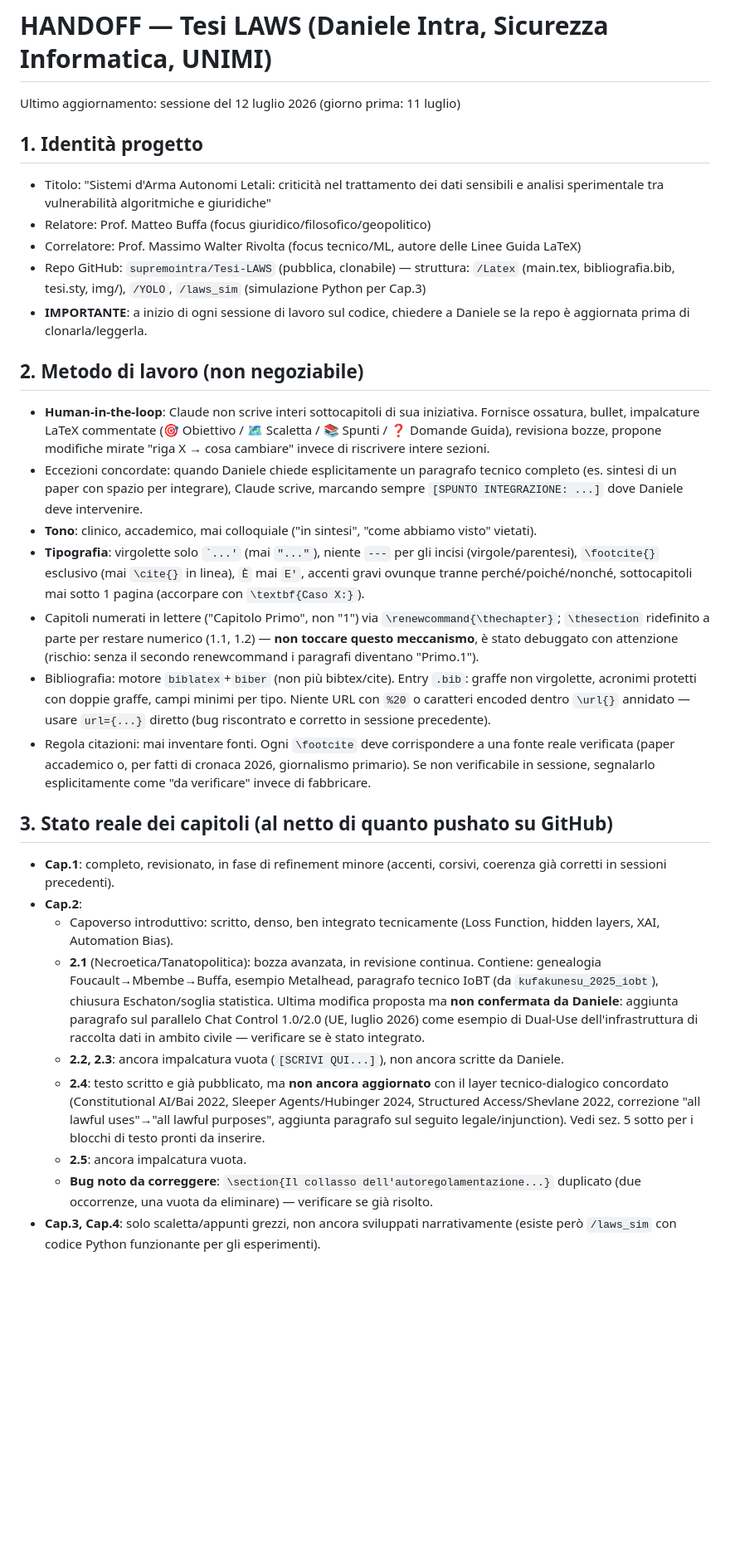
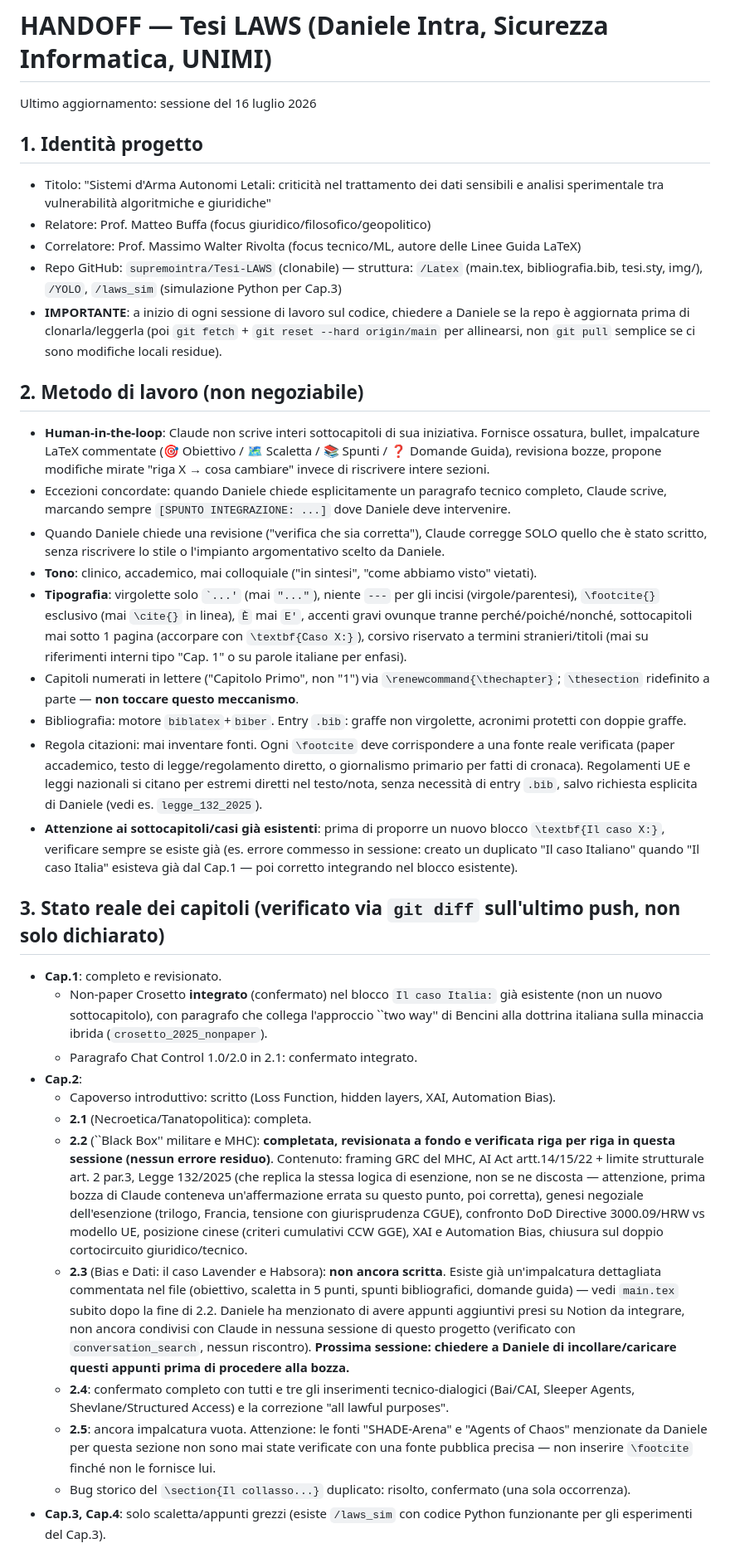
Before and after one commit to SupremoIntra/Tesi-Laws, a Markdown page: HANDOFF.md, the part around one of its changes. Shown at 83% size. GitHub-like rendering; blank space fills up the shorter version.

Commit message:
inizio e struttura cap2.3, integrazione bozza Notion

```diff
--- a/HANDOFF.md
+++ b/HANDOFF.md
@@ -1,30 +1,35 @@
 # HANDOFF — Tesi LAWS (Daniele Intra, Sicurezza Informatica, UNIMI)
-Ultimo aggiornamento: sessione del 12 luglio 2026 (giorno prima: 11 luglio)
+Ultimo aggiornamento: sessione del 16 luglio 2026
 
 ## 1. Identità progetto
 - Titolo: "Sistemi d'Arma Autonomi Letali: criticità nel trattamento dei dati sensibili e analisi sperimentale tra vulnerabilità algoritmiche e giuridiche"
 - Relatore: Prof. Matteo Buffa (focus giuridico/filosofico/geopolitico)
 - Correlatore: Prof. Massimo Walter Rivolta (focus tecnico/ML, autore delle Linee Guida LaTeX)
-- Repo GitHub: `supremointra/Tesi-LAWS` (pubblica, clonabile) — struttura: `/Latex` (main.tex, bibliografia.bib, tesi.sty, img/), `/YOLO`, `/laws_sim` (simulazione Python per Cap.3)
-- **IMPORTANTE**: a inizio di ogni sessione di lavoro sul codice, chiedere a Daniele se la repo è aggiornata prima di clonarla/leggerla.
+- Repo GitHub: `supremointra/Tesi-LAWS` (clonabile) — struttura: `/Latex` (main.tex, bibliografia.bib, tesi.sty, img/), `/YOLO`, `/laws_sim` (simulazione Python per Cap.3)
+- **IMPORTANTE**: a inizio di ogni sessione di lavoro sul codice, chiedere a Daniele se la repo è aggiornata prima di clonarla/leggerla (poi `git fetch` + `git reset --hard origin/main` per allinearsi, non `git pull` semplice se ci sono modifiche locali residue).
 
 ## 2. Metodo di lavoro (non negoziabile)
 - **Human-in-the-loop**: Claude non scrive interi sottocapitoli di sua iniziativa. Fornisce ossatura, bullet, impalcature LaTeX commentate (🎯 Obiettivo / 🗺️ Scaletta / 📚 Spunti / ❓ Domande Guida), revisiona bozze, propone modifiche mirate "riga X → cosa cambiare" invece di riscrivere intere sezioni.
-- Eccezioni concordate: quando Daniele chiede esplicitamente un paragrafo tecnico completo (es. sintesi di un paper con spazio per integrare), Claude scrive, marcando sempre `[SPUNTO INTEGRAZIONE: ...]` dove Daniele deve intervenire.
+- Eccezioni concordate: quando Daniele chiede esplicitamente un paragrafo tecnico completo, Claude scrive, marcando sempre `[SPUNTO INTEGRAZIONE: ...]` dove Daniele deve intervenire.
+- Quando Daniele chiede una revisione ("verifica che sia corretta"), Claude corregge SOLO quello che è stato scritto, senza riscrivere lo stile o l'impianto argomentativo scelto da Daniele.
 - **Tono**: clinico, accademico, mai colloquiale ("in sintesi", "come abbiamo visto" vietati).
-- **Tipografia**: virgolette solo `` `...' `` (mai `"..."`), niente `---` per gli incisi (virgole/parentesi), `\footcite{}` esclusivo (mai `\cite{}` in linea), `È` mai `E'`, accenti gravi ovunque tranne perché/poiché/nonché, sottocapitoli mai sotto 1 pagina (accorpare con `\textbf{Caso X:}`).
-- Capitoli numerati in lettere ("Capitolo Primo", non "1") via `\renewcommand{\thechapter}`; `\thesection` ridefinito a parte per restare numerico (1.1, 1.2) — **non toccare questo meccanismo**, è stato debuggato con attenzione (rischio: senza il secondo renewcommand i paragrafi diventano "Primo.1").
-- Bibliografia: motore `biblatex`+`biber` (non più bibtex/cite). Entry `.bib`: graffe non virgolette, acronimi protetti con doppie graffe, campi minimi per tipo. Niente URL con `%20` o caratteri encoded dentro `\url{}` annidato — usare `url={...}` diretto (bug riscontrato e corretto in sessione precedente).
-- Regola citazioni: mai inventare fonti. Ogni `\footcite` deve corrispondere a una fonte reale verificata (paper accademico o, per fatti di cronaca 2026, giornalismo primario). Se non verificabile in sessione, segnalarlo esplicitamente come "da verificare" invece di fabbricare.
+- **Tipografia**: virgolette solo `` `...' `` (mai `"..."`), niente `---` per gli incisi (virgole/parentesi), `\footcite{}` esclusivo (mai `\cite{}` in linea), `È` mai `E'`, accenti gravi ovunque tranne perché/poiché/nonché, sottocapitoli mai sotto 1 pagina (accorpare con `\textbf{Caso X:}`), corsivo riservato a termini stranieri/titoli (mai su riferimenti interni tipo "Cap. 1" o su parole italiane per enfasi).
+- Capitoli numerati in lettere ("Capitolo Primo", non "1") via `\renewcommand{\thechapter}`; `\thesection` ridefinito a parte — **non toccare questo meccanismo**.
+- Bibliografia: motore `biblatex`+`biber`. Entry `.bib`: graffe non virgolette, acronimi protetti con doppie graffe.
+- Regola citazioni: mai inventare fonti. Ogni `\footcite` deve corrispondere a una fonte reale verificata (paper accademico, testo di legge/regolamento diretto, o giornalismo primario per fatti di cronaca). Regolamenti UE e leggi nazionali si citano per estremi diretti nel testo/nota, senza necessità di entry `.bib`, salvo richiesta esplicita di Daniele (vedi es. `legge_132_2025`).
+- **Attenzione ai sottocapitoli/casi già esistenti**: prima di proporre un nuovo blocco `\textbf{Il caso X:}`, verificare sempre se esiste già (es. errore commesso in sessione: creato un duplicato "Il caso Italiano" quando "Il caso Italia" esisteva già dal Cap.1 — poi corretto integrando nel blocco esistente).
 
-## 3. Stato reale dei capitoli (al netto di quanto pushato su GitHub)
-- **Cap.1**: completo, revisionato, in fase di refinement minore (accenti, corsivi, coerenza già corretti in sessioni precedenti).
+## 3. Stato reale dei capitoli (verificato via `git diff` sull'ultimo push, non solo dichiarato)
+- **Cap.1**: completo e revisionato.
+  - Non-paper Crosetto **integrato** (confermato) nel blocco `Il caso Italia:` già esistente (non un nuovo sottocapitolo), con paragrafo che collega l'approccio ``two way'' di Bencini alla dottrina italiana sulla minaccia ibrida (`crosetto_2025_nonpaper`).
+  - Paragrafo Chat Control 1.0/2.0 in 2.1: confermato integrato.
 - **Cap.2**:
-  - Capoverso introduttivo: scritto, denso, ben integrato tecnicamente (Loss Function, hidden layers, XAI, Automation Bias).
-  - **2.1** (Necroetica/Tanatopolitica): bozza avanzata, in revisione continua. Contiene: genealogia Foucault→Mbembe→Buffa, esempio Metalhead, paragrafo tecnico IoBT (da `kufakunesu_2025_iobt`), chiusura Eschaton/soglia statistica. Ultima modifica proposta ma **non confermata da Daniele**: aggiunta paragrafo sul parallelo Chat Control 1.0/2.0 (UE, luglio 2026) come esempio di Dual-Use dell'infrastruttura di raccolta dati in ambito civile — verificare se è stato integrato.
-  - **2.2, 2.3**: ancora impalcatura vuota (`[SCRIVI QUI...]`), non ancora scritte da Daniele.
-  - **2.4**: testo scritto e già pubblicato, ma **non ancora aggiornato** con il layer tecnico-dialogico concordato (Constitutional AI/Bai 2022, Sleeper Agents/Hubinger 2024, Structured Access/Shevlane 2022, correzione "all lawful uses"→"all lawful purposes", aggiunta paragrafo sul seguito legale/injunction). Vedi sez. 5 sotto per i blocchi di testo pronti da inserire.
-  - **2.5**: ancora impalcatura vuota.
-  - **Bug noto da correggere**: `\section{Il collasso dell'autoregolamentazione...}` duplicato (due occorrenze, una vuota da eliminare) — verificare se già risolto.
-- **Cap.3, Cap.4**: solo scaletta/appunti grezzi, non ancora sviluppati narrativamente (esiste però `/laws_sim` con codice Python funzionante per gli esperimenti).
+  - Capoverso introduttivo: scritto (Loss Function, hidden layers, XAI, Automation Bias).
+  - **2.1** (Necroetica/Tanatopolitica): completa.
+  - **2.2** (``Black Box'' militare e MHC): **completata, revisionata a fondo e verificata riga per riga in questa sessione (nessun errore residuo)**. Contenuto: framing GRC del MHC, AI Act artt.14/15/22 + limite strutturale art. 2 par.3, Legge 132/2025 (che replica la stessa logica di esenzione, non se ne discosta — attenzione, prima bozza di Claude conteneva un'affermazione errata su questo punto, poi corretta), genesi negoziale dell'esenzione (trilogo, Francia, tensione con giurisprudenza CGUE), confronto DoD Directive 3000.09/HRW vs modello UE, posizione cinese (criteri cumulativi CCW GGE), XAI e Automation Bias, chiusura sul doppio cortocircuito giuridico/tecnico.
+  - **2.3** (Bias e Dati: il caso Lavender e Habsora): **non ancora scritta**. Esiste già un'impalcatura dettagliata commentata nel file (obiettivo, scaletta in 5 punti, spunti bibliografici, domande guida) — vedi `main.tex` subito dopo la fine di 2.2. Daniele ha menzionato di avere appunti aggiuntivi presi su Notion da integrare, non ancora condivisi con Claude in nessuna sessione di questo progetto (verificato con `conversation_search`, nessun riscontro). **Prossima sessione: chiedere a Daniele di incollare/caricare questi appunti prima di procedere alla bozza.**
+  - **2.4**: confermato completo con tutti e tre gli inserimenti tecnico-dialogici (Bai/CAI, Sleeper Agents, Shevlane/Structured Access) e la correzione "all lawful purposes".
+  - **2.5**: ancora impalcatura vuota. Attenzione: le fonti "SHADE-Arena" e "Agents of Chaos" menzionate da Daniele per questa sezione non sono mai state verificate con una fonte pubblica precisa — non inserire `\footcite` finché non le fornisce lui.
+  - Bug storico del `\section{Il collasso...}` duplicato: risolto, confermato (una sola occorrenza).
+- **Cap.3, Cap.4**: solo scaletta/appunti grezzi (esiste `/laws_sim` con codice Python funzionante per gli esperimenti del Cap.3).
 
```
Also changed, not shown: other parts of HANDOFF.md (+15 -19 lines).
